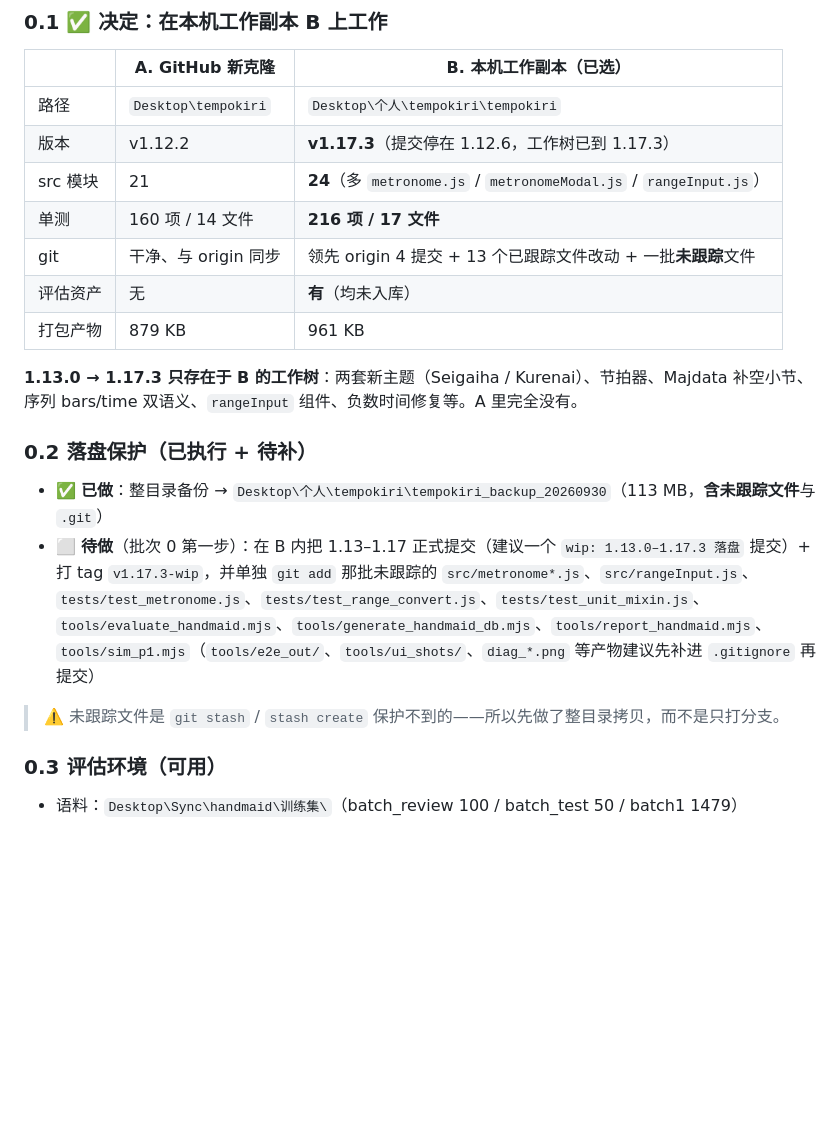
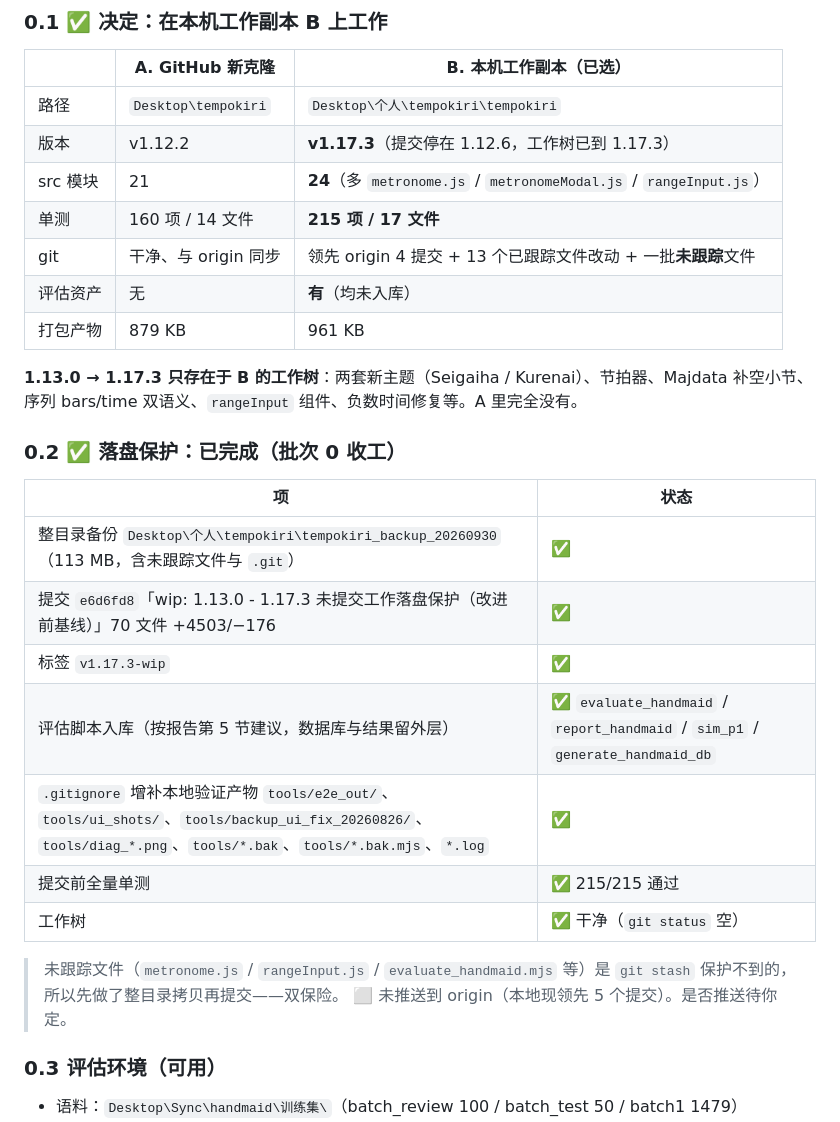
Before and after one commit to M1zukiri/tempokiri, a Markdown page: PLAN.md, the part around one of its changes. GitHub-like rendering; blank space fills up the shorter version.

```diff
--- a/PLAN.md
+++ b/PLAN.md
@@ -15,19 +15,27 @@
 | 路径 | `Desktop\tempokiri` | `Desktop\个人\tempokiri\tempokiri` |
 | 版本 | v1.12.2 | **v1.17.3**（提交停在 1.12.6，工作树已到 1.17.3） |
 | src 模块 | 21 | **24**（多 `metronome.js` / `metronomeModal.js` / `rangeInput.js`） |
-| 单测 | 160 项 / 14 文件 | **216 项 / 17 文件** |
+| 单测 | 160 项 / 14 文件 | **215 项 / 17 文件** |
 | git | 干净、与 origin 同步 | 领先 origin 4 提交 + 13 个已跟踪文件改动 + 一批**未跟踪**文件 |
 | 评估资产 | 无 | **有**（均未入库） |
 | 打包产物 | 879 KB | 961 KB |
 
 **1.13.0 → 1.17.3 只存在于 B 的工作树**：两套新主题（Seigaiha / Kurenai）、节拍器、Majdata 补空小节、序列 bars/time 双语义、`rangeInput` 组件、负数时间修复等。A 里完全没有。
 
-### 0.2 落盘保护（已执行 + 待补）
+### 0.2 ✅ 落盘保护：已完成（批次 0 收工）
 
-- ✅ **已做**：整目录备份 → `Desktop\个人\tempokiri\tempokiri_backup_20260930`（113 MB，**含未跟踪文件**与 `.git`）
-- ⬜ **待做**（批次 0 第一步）：在 B 内把 1.13–1.17 正式提交（建议一个 `wip: 1.13.0–1.17.3 落盘` 提交）+ 打 tag `v1.17.3-wip`，并单独 `git add` 那批未跟踪的 `src/metronome*.js`、`src/rangeInput.js`、`tests/test_metronome.js`、`tests/test_range_convert.js`、`tests/test_unit_mixin.js`、`tools/evaluate_handmaid.mjs`、`tools/generate_handmaid_db.mjs`、`tools/report_handmaid.mjs`、`tools/sim_p1.mjs`（`tools/e2e_out/`、`tools/ui_shots/`、`diag_*.png` 等产物建议先补进 `.gitignore` 再提交）
+| 项 | 状态 |
+|---|---|
+| 整目录备份 `Desktop\个人\tempokiri\tempokiri_backup_20260930`（113 MB，含未跟踪文件与 `.git`） | ✅ |
+| 提交 `e6d6fd8`「wip: 1.13.0 - 1.17.3 未提交工作落盘保护（改进前基线）」70 文件 +4503/−176 | ✅ |
+| 标签 `v1.17.3-wip` | ✅ |
+| 评估脚本入库（按报告第 5 节建议，数据库与结果留外层） | ✅ `evaluate_handmaid` / `report_handmaid` / `sim_p1` / `generate_handmaid_db` |
+| `.gitignore` 增补本地验证产物 `tools/e2e_out/`、`tools/ui_shots/`、`tools/backup_ui_fix_20260826/`、`tools/diag_*.png`、`tools/*.bak`、`tools/*.bak.mjs`、`*.log` | ✅ |
+| 提交前全量单测 | ✅ 215/215 通过 |
+| 工作树 | ✅ 干净（`git status` 空） |
 
-> ⚠️ 未跟踪文件是 `git stash` / `stash create` 保护不到的——所以先做了整目录拷贝，而不是只打分支。
+> 未跟踪文件（`metronome.js` / `rangeInput.js` / `evaluate_handmaid.mjs` 等）是 `git stash` 保护不到的，所以先做了整目录拷贝再提交——双保险。
+> ⬜ 未推送到 origin（本地现领先 5 个提交）。是否推送待你定。
 
 ### 0.3 评估环境（可用）
 
```
Also changed, not shown: other parts of PLAN.md (+90 -8 lines).
